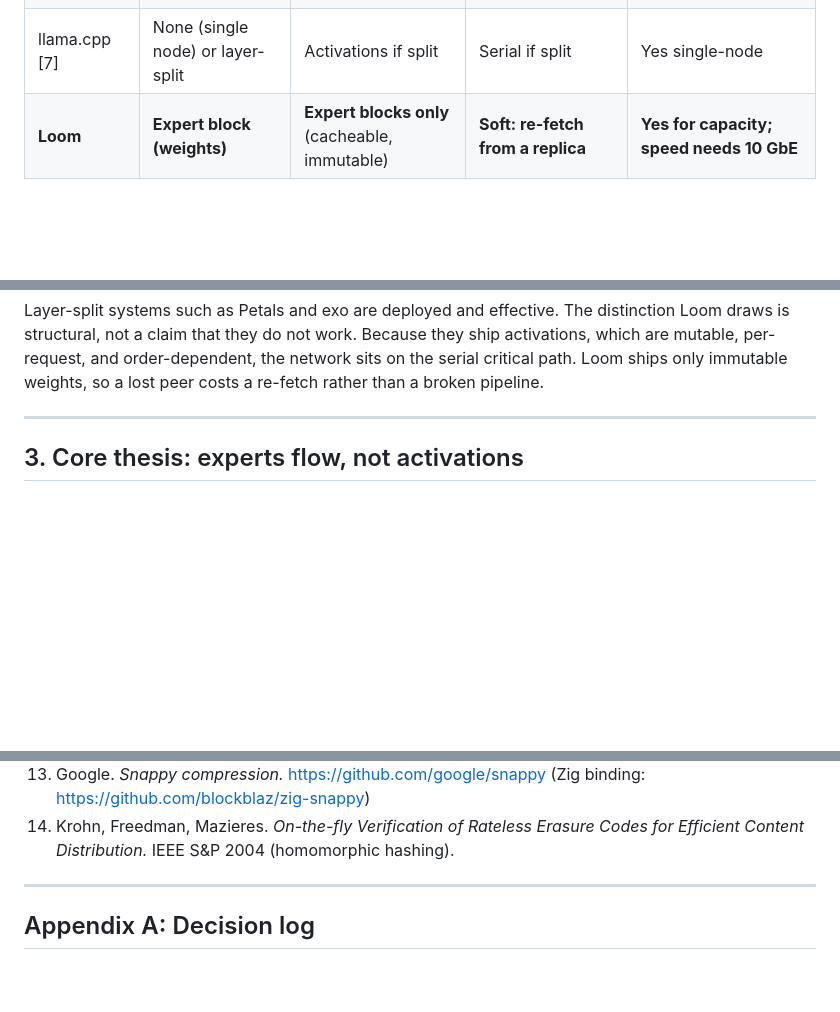
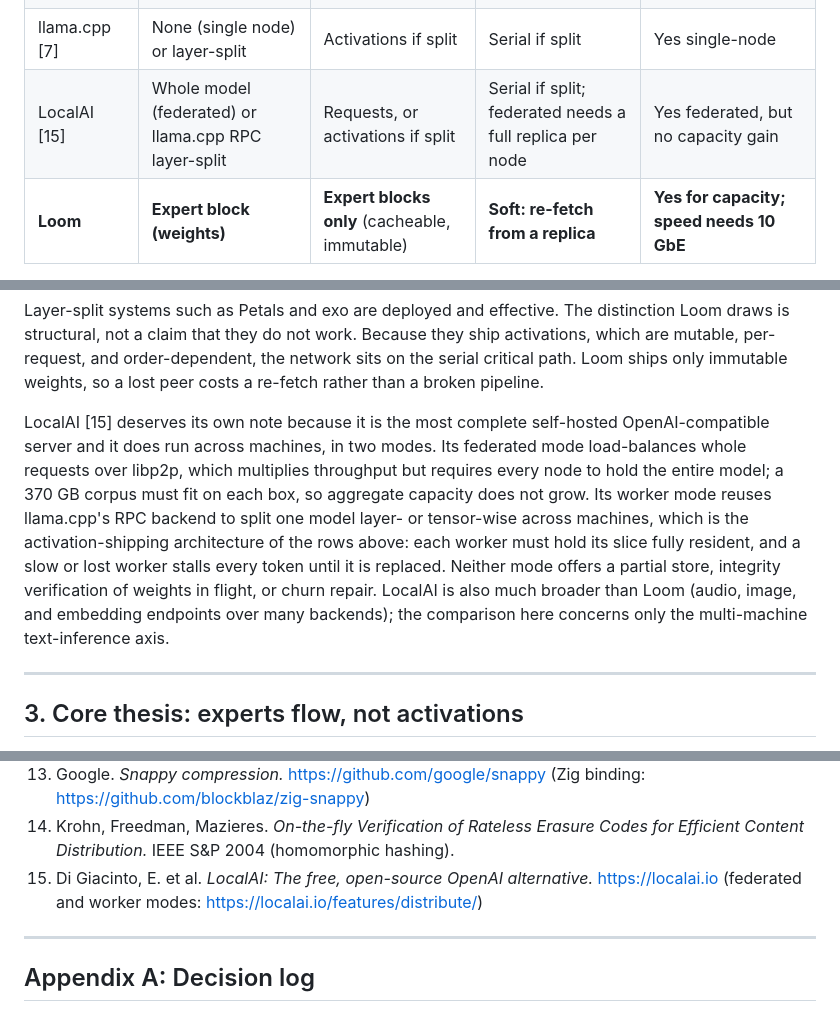
Before and after one commit to ch4r10t33r/loom, a Markdown page: whitepaper/WHITEPAPER.md, 3 parts joined by grey strips. Rendered like a GitHub page; blank space fills up the shorter version.

Commit message:
whitepaper: LocalAI in related work (#137)
The most complete self-hosted OpenAI-compatible server, and it does
run across machines, so the comparison needs precision: federated
mode load-balances whole requests and needs a full replica per node
(throughput, not capacity); worker mode is llama.cpp RPC layer-split
(activations on the serial path, each slice fully resident). Neither
offers partial stores, in-flight weight verification, or churn
repair. On every other axis (modalities, backends, maturity) LocalAI
is broader. Table row, paragraph, reference [15], decision-log row;
PDF regenerated.

```diff
--- a/whitepaper/WHITEPAPER.md
+++ b/whitepaper/WHITEPAPER.md
@@ -138,6 +138,7 @@ unit of distribution and the failure and trust properties that follow from it.
 | FlexGen [9] | Offloaded tensors (single node) | None (host/device) | N/A (not distributed) | N/A |
 | PowerInfer [8] | Hot/cold neurons (single node) | None (GPU/CPU split) | N/A | N/A |
 | llama.cpp [7] | None (single node) or layer-split | Activations if split | Serial if split | Yes single-node |
+| LocalAI [15] | Whole model (federated) or llama.cpp RPC layer-split | Requests, or activations if split | Serial if split; federated needs a full replica per node | Yes federated, but no capacity gain |
 | **Loom** | **Expert block (weights)** | **Expert blocks only** (cacheable, immutable) | **Soft: re-fetch from a replica** | **Yes for capacity; speed needs 10 GbE** |
 
 Loom reuses the GGUF weight format and GGML quantization layouts [7] and the
@@ -152,6 +153,20 @@ distinction Loom draws is structural, not a claim that they do not work. Because
 they ship activations, which are mutable, per-request, and order-dependent, the
 network sits on the serial critical path. Loom ships only immutable weights, so a
 lost peer costs a re-fetch rather than a broken pipeline.
+
+LocalAI [15] deserves its own note because it is the most complete self-hosted
+OpenAI-compatible server and it does run across machines, in two modes. Its
+federated mode load-balances whole requests over libp2p, which multiplies
+throughput but requires every node to hold the entire model; a 370 GB corpus
+must fit on each box, so aggregate capacity does not grow. Its worker mode
+reuses llama.cpp's RPC backend to split one model layer- or tensor-wise across
+machines, which is the activation-shipping architecture of the rows above:
+each worker must hold its slice fully resident, and a slow or lost worker
+stalls every token until it is replaced. Neither mode offers a partial store,
+integrity verification of weights in flight, or churn repair. LocalAI is also
+much broader than Loom (audio, image, and embedding endpoints over many
+backends); the comparison here concerns only the multi-machine text-inference
+axis.
 
 ---
 
@@ -588,6 +603,7 @@ problem, bound by network and kernels, and the roadmap treats it as such.
 12. Ethereum. *EIP-778: Ethereum Node Records (ENR).* https://eips.ethereum.org/EIPS/eip-778 ; libp2p gossipsub. https://github.com/libp2p/specs/tree/master/pubsub/gossipsub
 13. Google. *Snappy compression.* https://github.com/google/snappy (Zig binding: https://github.com/blockblaz/zig-snappy)
 14. Krohn, Freedman, Mazieres. *On-the-fly Verification of Rateless Erasure Codes for Efficient Content Distribution.* IEEE S&P 2004 (homomorphic hashing).
+15. Di Giacinto, E. et al. *LocalAI: The free, open-source OpenAI alternative.* https://localai.io (federated and worker modes: https://localai.io/features/distribute/)
 
 ---
 
```
Also changed, not shown: other parts of whitepaper/WHITEPAPER.md (+1 -0 lines).
